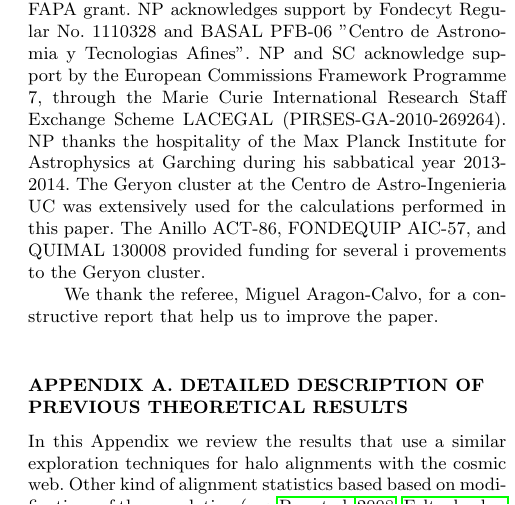
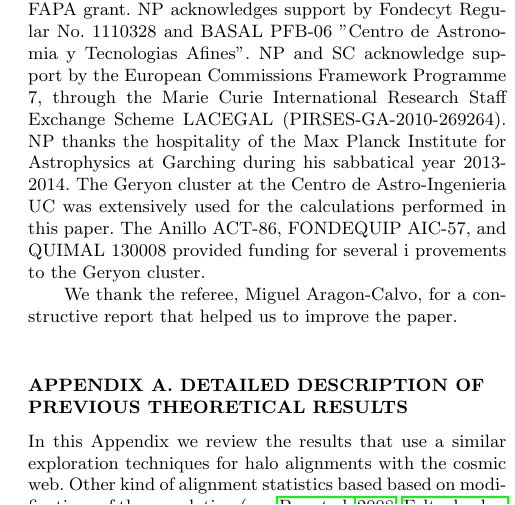
Before and after one commit to forero/Vweb-Tweb, a LaTeX paper (paper/main.tex): part of one column of page 12 of 14, cut so that both start at the same text. The pictures show the PDF file paper/main.pdf that the author committed with the source.

Commit message:
new version + diff

```diff
--- a/paper/main.tex
+++ b/paper/main.tex
@@ -1089,7 +1089,7 @@ The Anillo ACT-86, FONDEQUIP AIC-57, and QUIMAL 130008 provided
 funding for several i provements to the Geryon cluster.
 
 We thank the referee, Miguel Aragon-Calvo, for a constructive report
-that help us to improve the paper.
+that helped us to improve the paper.
 
 
 
```
Also changed, not shown: paper/main.pdf, paper/main_diff.pdf (added).
